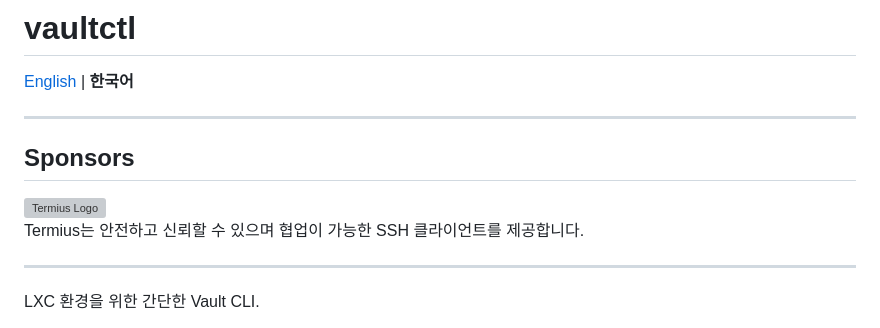
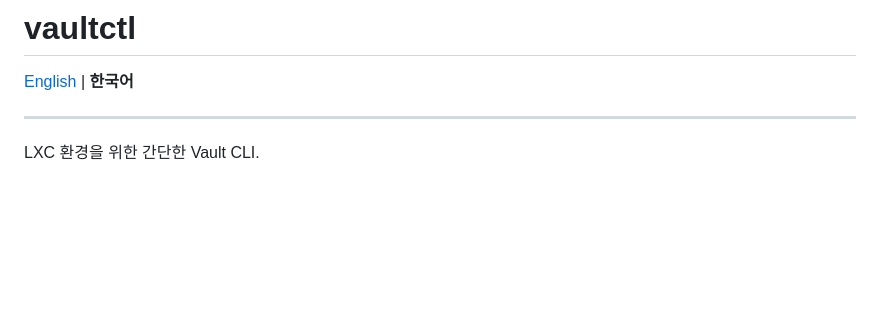
Before and after one commit to meloncafe/vaultctl, a Markdown page: README.ko.md, the part around the change. Rendered like a GitHub page; blank space fills up the shorter version; grey boxes are pictures that could not be loaded.

Commit message:
Remove sponsors section from README.ko.md
Removed the sponsors section and related content from the Korean README.

```diff
--- a/README.ko.md
+++ b/README.ko.md
@@ -1,18 +1,6 @@
 # vaultctl
 
 [English](README.md) | **한국어**
-
----
-
-## Sponsors
-
-<picture>
-  <source media="(prefers-color-scheme: dark)" srcset="assets/termius-logo-dark.svg" />
-  <source media="(prefers-color-scheme: light)" srcset="assets/termius-logo-light.svg" />
-  <img alt="Termius Logo" src="assets/termius-logo-light.svg" width="200" />
-</picture>
-
-Termius는 안전하고 신뢰할 수 있으며 협업이 가능한 SSH 클라이언트를 제공합니다.
 
 ---
 
```
